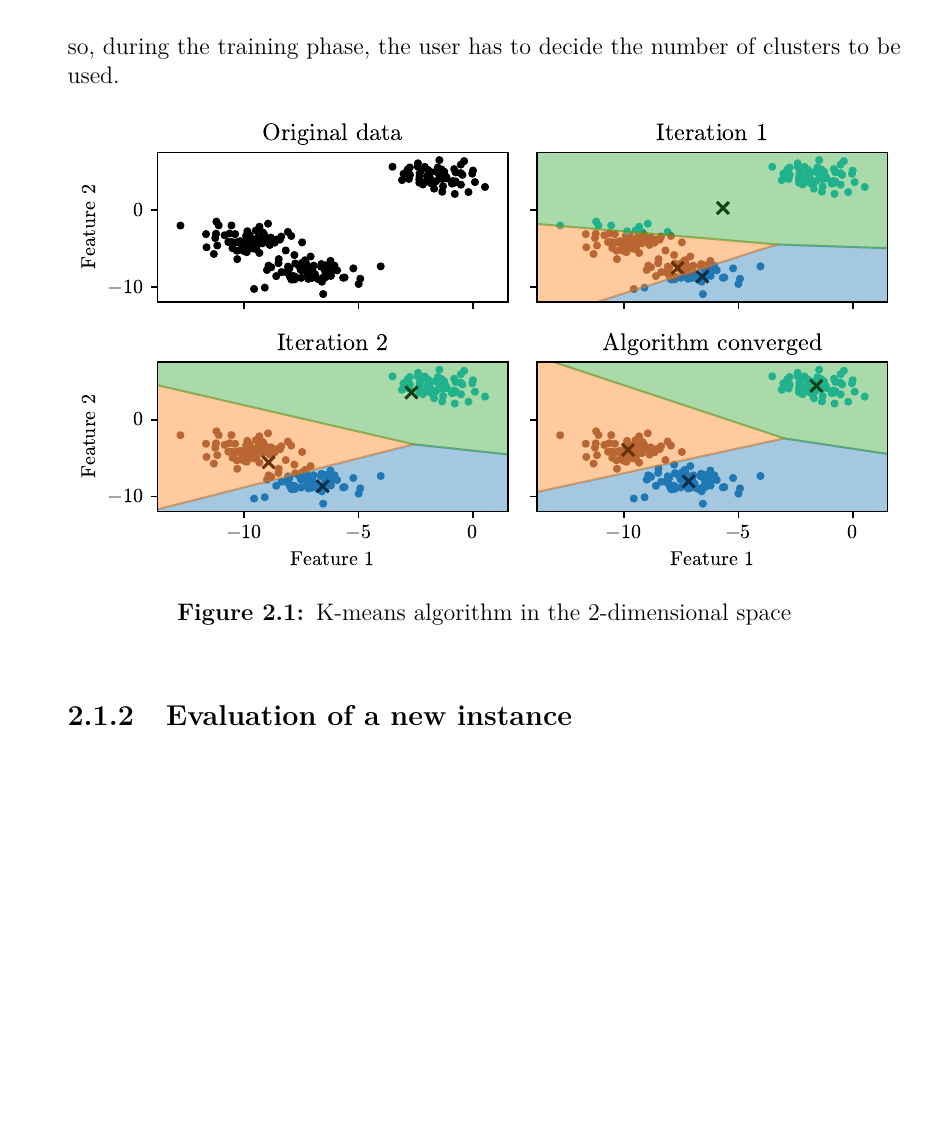
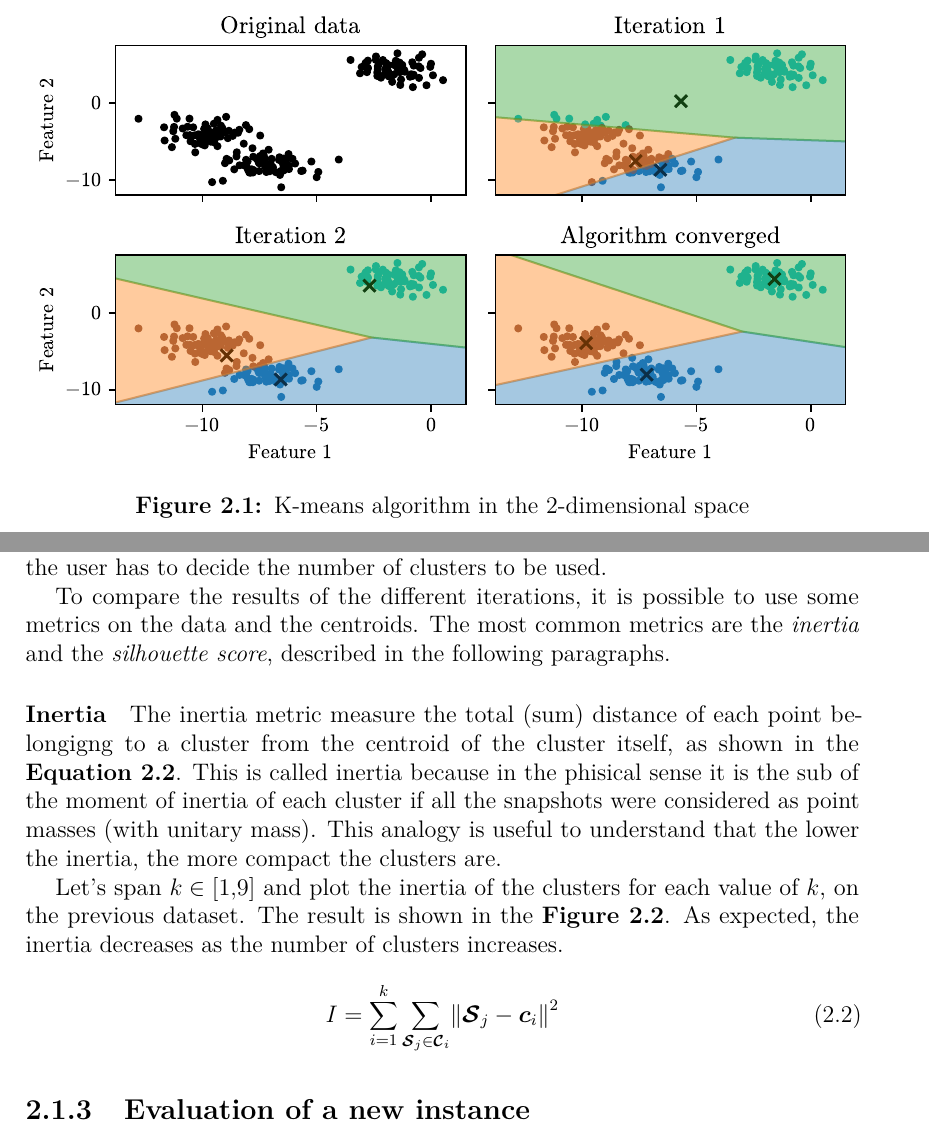
Before and after one commit to arielpriarone/Thesis, a LaTeX thesis (LaTeX/thesis.tex, which reads LaTeX/content/chapters/Clustering.tex): part of page 15 of 23 before the commit and two parts of pages 14 and 16 of 23 after it, the two joined at a grey line, cut so that both start at the same text, the shorter picture padded with empty space. Compiled offline with pdfLaTeX.

Commit message:
inertia added

```diff
--- a/LaTeX/content/chapters/Clustering.tex
+++ b/LaTeX/content/chapters/Clustering.tex
@@ -21,0 +22,4 @@ The naive kmeans algorith consist in a series of iterions. First, the centroids
+\begin{figure}[htbp]
+  \centering
+  \includegraphics[width=\textwidth]{images/Kmeans_vornoi.pdf}
+  \caption{K-means algorithm in the $2$-dimensional space}
@@ -43,4 +51,3 @@ The naive kmeans algorith consist in a series of iterions. First, the centroids
 As an example, we can consider $F=2$ features, and generate some test points shaped like tree separated clusters. In the \autoref{fig:kmeans_vornoi} are shown the original data, the first two iteration of the algorithm, and the final result. The K-means algorithm had $n=200$ snapshots, and $k=3$ clusters as input. The colors of the dots and the shaded areas represent the clusters, and the decision boundaries. The centroids are represented as black crosses.
 The decision boundaries are a vornoi tessellation of the space, and they are defined as the set of points that are equidistant from the centroids of two different clusters. The algorithm itself does not compute the boundaies, but it is useful to plot them for visualization purposes.
 
-\paragraph{Unsupervided limitations}
@@ -47,12 +58,26 @@ The decision boundaries are a vornoi tessellation of the space, and they are def
 It is important to notice that, even being an \emph{unsupervised} learning algorithm, the K-means algorithm needs to know the number of clusters $k$ in advance. There are some methods to decide what is the best number of clusters, but they usually need to perform more iterations of the algorithm with different values of $k$, and then compare the results. This task is hardly automatable so, during the training phase, the user has to decide the number of clusters to be used.
 
+To compare the results of the different iterations, it is possible to use some metrics on the data and the centroids. The most common metrics are the \emph{inertia} and the \emph{silhouette score}, described in the following paragraphs.
 
-\begin{figure}[htbp]
+\paragraph*{Inertia}
+The inertia metric measure the total (sum) distance of each point belongigng to a cluster from the centroid of the cluster itself, as shown in the \autoref{eq:inertia}. This is called inertia because in the phisical sense it is the sub of the moment of inertia of each cluster if all the snapshots were considered as point masses (with unitary mass). This analogy is useful to understand that the lower the inertia, the more compact the clusters are.
+
+Let's span $k \in [1,9]$ and plot the inertia of the clusters for each value of $k$, on the previous dataset. The result is shown in the \autoref{fig:kmeans_inertia}. As expected, the inertia decreases as the number of clusters increases.
+
+\begin{equation}
+  \label{eq:inertia}
+  I = \sum_{i=1}^{k}\sum_{\snapshot_j \in \cluster_i} \norm{\snapshot_j - \vect{c}_i}^2
+\end{equation}
+
+\begin{figure}
   \centering
-  \includegraphics[width=\textwidth]{images/Kmeans_vornoi.pdf}
-  \caption{K-means algorithm in the $2$-dimensional space}
-  \label{fig:kmeans_vornoi}
+  \includegraphics[width=\textwidth]{images/Kmeans_inertia.pdf}
+  \caption{Inertia of the clusters for different values of $k$}
+  \label{fig:kmeans_inertia}
 \end{figure}
+
+
+
 
 \subsection{Evaluation of a new instance}
 
```
Also changed, not shown: LaTeX/images/Kmeans_inertia.pdf (added), LaTeX/content/chapters/Clustering.tex (14 more changed lines), 1 other file.
